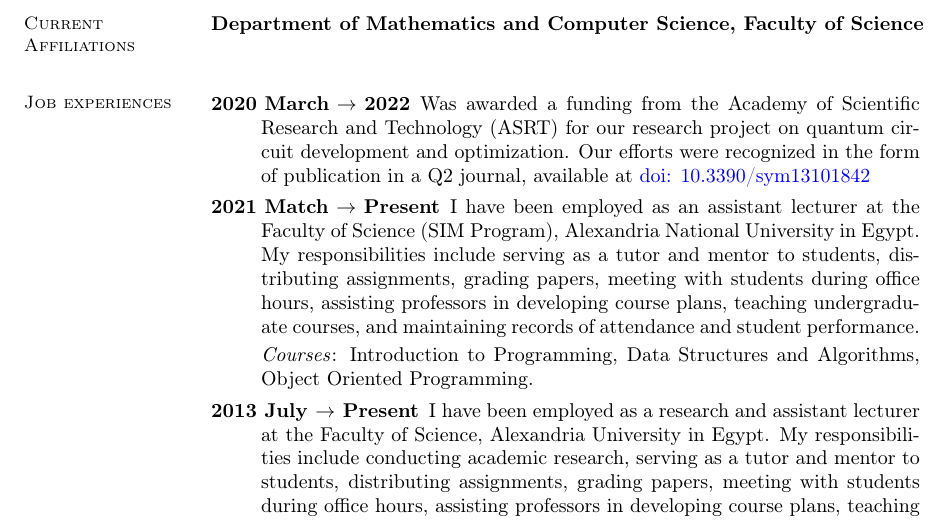
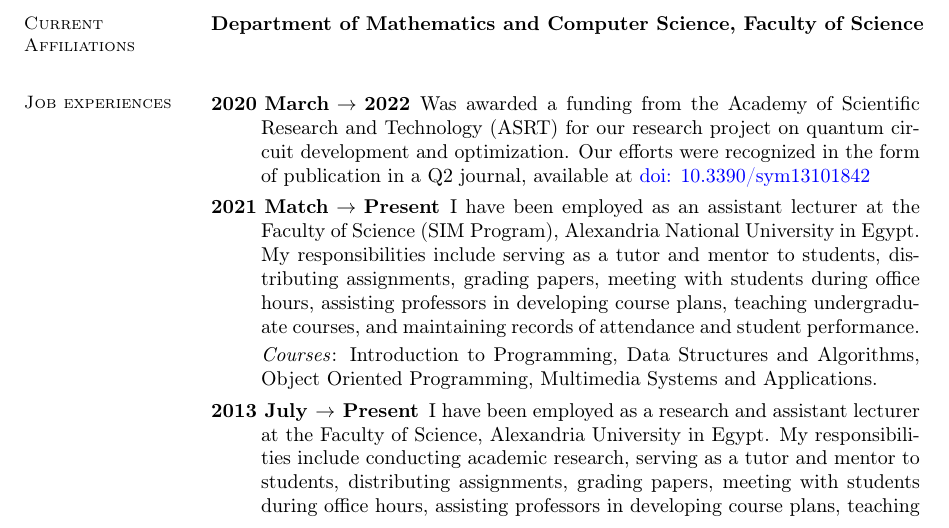
Before and after one commit to KhaledElwazan/my_academic_cv, a LaTeX CV (cv.tex): part of page 1 of 3, cut so that both start at the same text. Compiled offline with pdfLaTeX.

Commit message:
Add Multimedia Systems and Applications course

```diff
--- a/cv.tex
+++ b/cv.tex
@@ -81,7 +81,7 @@ linkcolor=blue, citecolor=blue, urlcolor=blue]{hyperref}
 
 		\item[2021 Match $\rightarrow$ Present] I have been employed as an assistant lecturer at the Faculty of Science (SIM Program), Alexandria National University in Egypt. My responsibilities include serving as a tutor and mentor to students, distributing assignments, grading papers, meeting with students during office hours, assisting professors in developing course plans, teaching undergraduate courses, and maintaining records of attendance and student performance.
 
-			\emph{Courses}: Introduction to Programming, Data Structures and Algorithms, Object Oriented Programming.
+			\emph{Courses}: Introduction to Programming, Data Structures and Algorithms, Object Oriented Programming, Multimedia Systems and Applications.
 
 		\item[2013 July $\rightarrow$ Present]  I have been employed as a research and assistant lecturer at the Faculty of Science, Alexandria University in Egypt. My responsibilities include conducting academic research, serving as a tutor and mentor to students, distributing assignments, grading papers, meeting with students during office hours, assisting professors in developing course plans, teaching undergraduate courses, and maintaining records of attendance and student performance.
 
```
